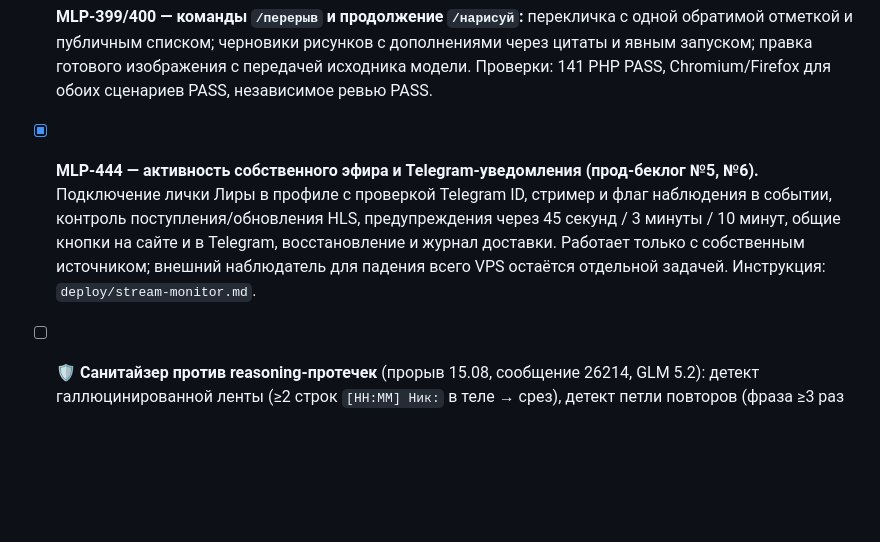
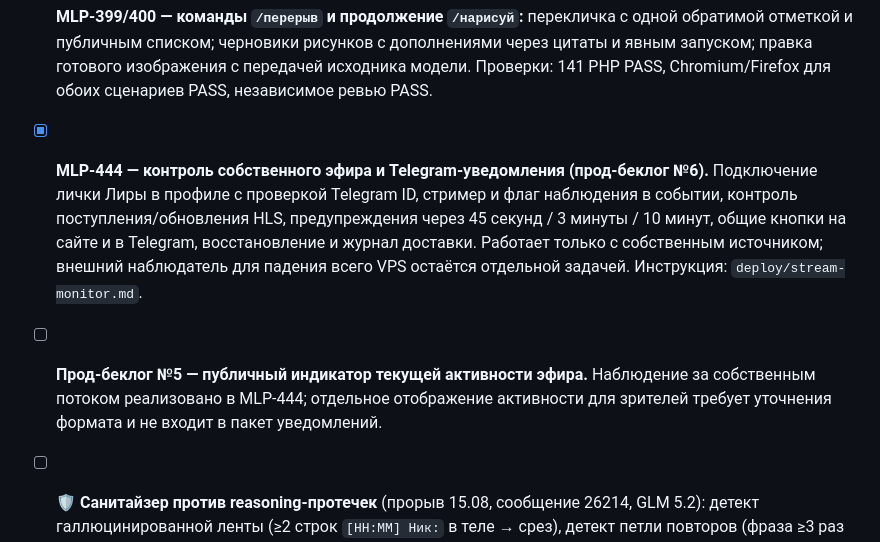
Before and after one commit to coffian-mlp/mlp-evening.ru, a Markdown page: TODO.md, the part around the change. GitHub-like rendering; blank space fills up the shorter version.

Commit message:
MLP-444: keep public stream activity indicator in backlog

```diff
--- a/TODO.md
+++ b/TODO.md
@@ -341,7 +341,8 @@ Production-беклог сверяется при выпуске v4.16.0: №43
 - [x] **MLP-402 — прод-беклог №28/29:** повторная проверка защиты от автоматического рисунка после ручного (31 интеграционная проверка); уточнение основного промпта против непрошеных предложений услуг при сохранении вопросов по теме. Оба пункта закрыты на сайте.
 
 - [x] **MLP-399/400 — команды `/перерыв` и продолжение `/нарисуй`:** перекличка с одной обратимой отметкой и публичным списком; черновики рисунков с дополнениями через цитаты и явным запуском; правка готового изображения с передачей исходника модели. Проверки: 141 PHP PASS, Chromium/Firefox для обоих сценариев PASS, независимое ревью PASS.
-- [x] **MLP-444 — активность собственного эфира и Telegram-уведомления (прод-беклог №5, №6).** Подключение лички Лиры в профиле с проверкой Telegram ID, стример и флаг наблюдения в событии, контроль поступления/обновления HLS, предупреждения через 45 секунд / 3 минуты / 10 минут, общие кнопки на сайте и в Telegram, восстановление и журнал доставки. Работает только с собственным источником; внешний наблюдатель для падения всего VPS остаётся отдельной задачей. Инструкция: `deploy/stream-monitor.md`.
+- [x] **MLP-444 — контроль собственного эфира и Telegram-уведомления (прод-беклог №6).** Подключение лички Лиры в профиле с проверкой Telegram ID, стример и флаг наблюдения в событии, контроль поступления/обновления HLS, предупреждения через 45 секунд / 3 минуты / 10 минут, общие кнопки на сайте и в Telegram, восстановление и журнал доставки. Работает только с собственным источником; внешний наблюдатель для падения всего VPS остаётся отдельной задачей. Инструкция: `deploy/stream-monitor.md`.
+- [ ] **Прод-беклог №5 — публичный индикатор текущей активности эфира.** Наблюдение за собственным потоком реализовано в MLP-444; отдельное отображение активности для зрителей требует уточнения формата и не входит в пакет уведомлений.
 - [ ] 🛡️ **Санитайзер против reasoning-протечек** (прорыв 15.08, сообщение 26214, GLM 5.2): детект галлюцинированной ленты (≥2 строк `[HH:MM] Ник:` в теле → срез), детект петли повторов (фраза ≥3 раз подряд → срез), англоязычные CoT-маркеры (Final answer / I should respond) в leakSignal. Решение 22.08: пока НЕ чинить — копим данные о повторах; фикстура-прорыв лежит в llm_debug_log №727 (сохранить текст до истечения TTL!). Если повторится — усиливаем; параллельно кандидат на смену модели с z-ai/glm-5.2. *(26.09.2026: фикстура №727 не сохранена — TTL журнала истёк; частично закрыто MLP-348 — зацикленный ответ, упёршийся в потолок токенов, отбрасывается, и MLP-356 — страж латиницы; пересмотреть на новых данных.)*
 - [x] **MLP-372 — надёжность ответов команд при таймаутах RouterAI:** транспортный повтор — MLP-377; отложенная доставка текстовых команд и подтверждений без повторного действия — MLP-390.
 - [x] **MLP-390 — пакет беклога №32/33/34/35/41:** выбор адресата реакции Лиры, четыре новых реакции, Enter для выбора команды, увеличение аватара, независимое зрение основной и быстрой моделей.
```
